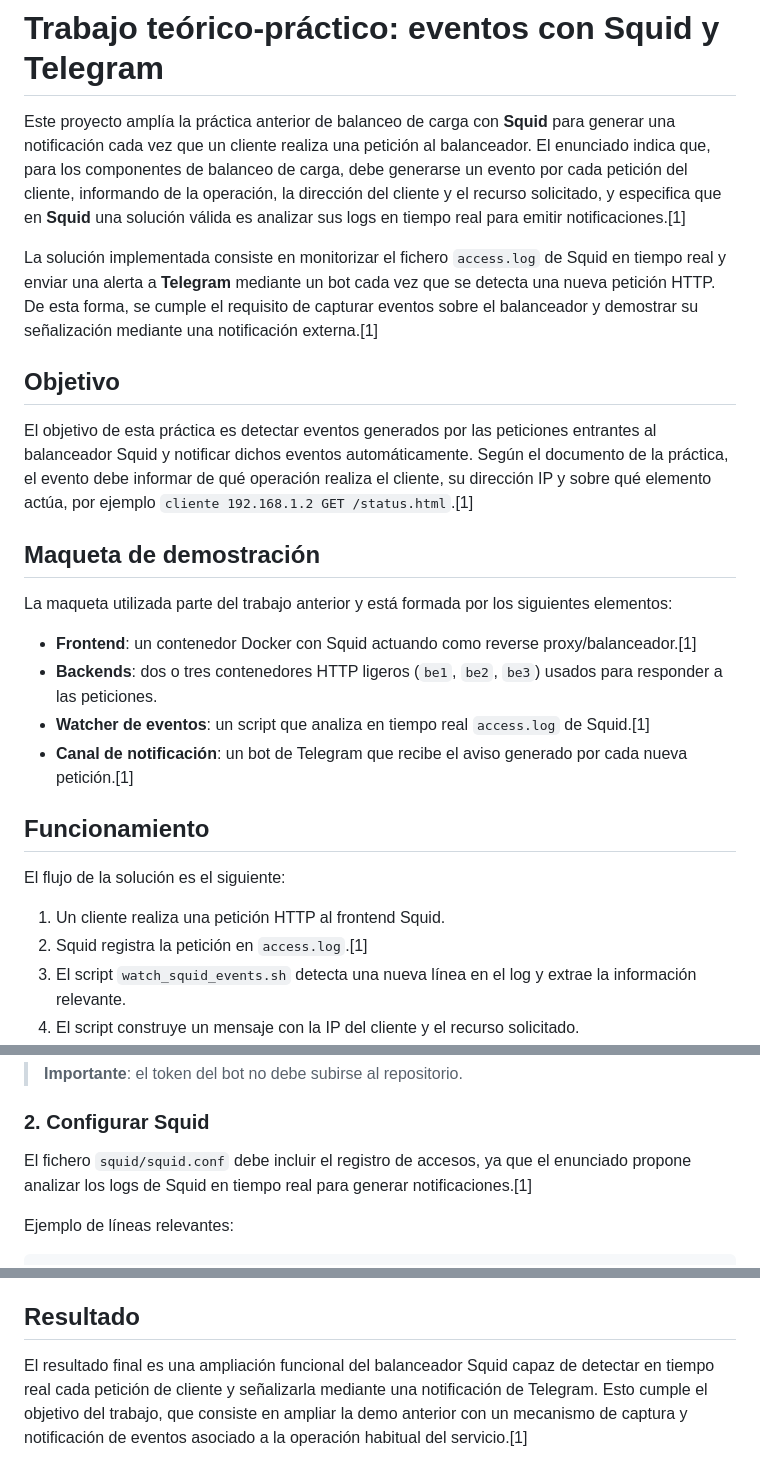
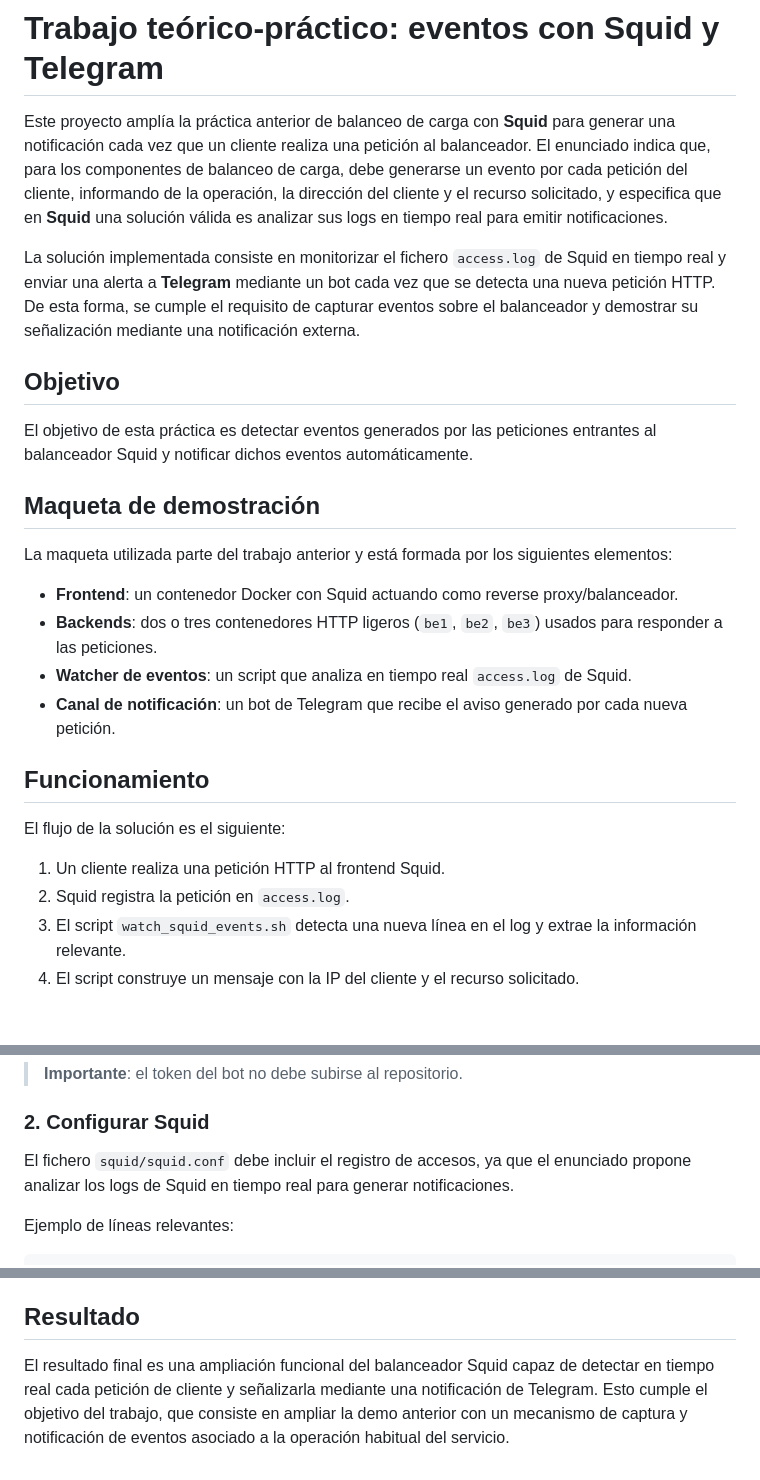
Before and after one commit to alonsoazz04/squid_eventos, a Markdown page: README.md, 3 parts joined by grey strips. GitHub-like rendering; blank space fills up the shorter version.

Commit message:
Remove unnecessary line breaks in README.md

```diff
--- a/README.md
+++ b/README.md
@@ -1,28 +1,28 @@
 # Trabajo teórico-práctico: eventos con Squid y Telegram
 
-Este proyecto amplía la práctica anterior de balanceo de carga con **Squid** para generar una notificación cada vez que un cliente realiza una petición al balanceador. El enunciado indica que, para los componentes de balanceo de carga, debe generarse un evento por cada petición del cliente, informando de la operación, la dirección del cliente y el recurso solicitado, y especifica que en **Squid** una solución válida es analizar sus logs en tiempo real para emitir notificaciones.[1]
+Este proyecto amplía la práctica anterior de balanceo de carga con **Squid** para generar una notificación cada vez que un cliente realiza una petición al balanceador. El enunciado indica que, para los componentes de balanceo de carga, debe generarse un evento por cada petición del cliente, informando de la operación, la dirección del cliente y el recurso solicitado, y especifica que en **Squid** una solución válida es analizar sus logs en tiempo real para emitir notificaciones.
 
-La solución implementada consiste en monitorizar el fichero `access.log` de Squid en tiempo real y enviar una alerta a **Telegram** mediante un bot cada vez que se detecta una nueva petición HTTP. De esta forma, se cumple el requisito de capturar eventos sobre el balanceador y demostrar su señalización mediante una notificación externa.[1]
+La solución implementada consiste en monitorizar el fichero `access.log` de Squid en tiempo real y enviar una alerta a **Telegram** mediante un bot cada vez que se detecta una nueva petición HTTP. De esta forma, se cumple el requisito de capturar eventos sobre el balanceador y demostrar su señalización mediante una notificación externa.
 
 ## Objetivo
 
-El objetivo de esta práctica es detectar eventos generados por las peticiones entrantes al balanceador Squid y notificar dichos eventos automáticamente. Según el documento de la práctica, el evento debe informar de qué operación realiza el cliente, su dirección IP y sobre qué elemento actúa, por ejemplo `cliente 192.168.1.2 GET /status.html`.[1]
+El objetivo de esta práctica es detectar eventos generados por las peticiones entrantes al balanceador Squid y notificar dichos eventos automáticamente.
 
 ## Maqueta de demostración
 
 La maqueta utilizada parte del trabajo anterior y está formada por los siguientes elementos:
 
-- **Frontend**: un contenedor Docker con Squid actuando como reverse proxy/balanceador.[1]
+- **Frontend**: un contenedor Docker con Squid actuando como reverse proxy/balanceador.
 - **Backends**: dos o tres contenedores HTTP ligeros (`be1`, `be2`, `be3`) usados para responder a las peticiones.
-- **Watcher de eventos**: un script que analiza en tiempo real `access.log` de Squid.[1]
-- **Canal de notificación**: un bot de Telegram que recibe el aviso generado por cada nueva petición.[1]
+- **Watcher de eventos**: un script que analiza en tiempo real `access.log` de Squid.
+- **Canal de notificación**: un bot de Telegram que recibe el aviso generado por cada nueva petición.
 
 ## Funcionamiento
 
 El flujo de la solución es el siguiente:
 
 1. Un cliente realiza una petición HTTP al frontend Squid.
-2. Squid registra la petición en `access.log`.[1]
+2. Squid registra la petición en `access.log`.
 3. El script `watch_squid_events.sh` detecta una nueva línea en el log y extrae la información relevante.
 4. El script construye un mensaje con la IP del cliente y el recurso solicitado.
 5. El mensaje se envía a Telegram usando la API HTTP del bot.
@@ -60,7 +60,7 @@ Se debe crear un bot con **@BotFather** y obtener su token HTTP API. Además, es
 
 ### 2. Configurar Squid
 
-El fichero `squid/squid.conf` debe incluir el registro de accesos, ya que el enunciado propone analizar los logs de Squid en tiempo real para generar notificaciones.[1]
+El fichero `squid/squid.conf` debe incluir el registro de accesos, ya que el enunciado propone analizar los logs de Squid en tiempo real para generar notificaciones.
 
 Ejemplo de líneas relevantes:
 
@@ -154,4 +156,4 @@ Estas incidencias forman parte de la puesta en marcha real de la maqueta y ayuda
 
 ## Resultado
 
-El resultado final es una ampliación funcional del balanceador Squid capaz de detectar en tiempo real cada petición de cliente y señalizarla mediante una notificación de Telegram. Esto cumple el objetivo del trabajo, que consiste en ampliar la demo anterior con un mecanismo de captura y notificación de eventos asociado a la operación habitual del servicio.[1]
+El resultado final es una ampliación funcional del balanceador Squid capaz de detectar en tiempo real cada petición de cliente y señalizarla mediante una notificación de Telegram. Esto cumple el objetivo del trabajo, que consiste en ampliar la demo anterior con un mecanismo de captura y notificación de eventos asociado a la operación habitual del servicio.
```
Also changed, not shown: other parts of README.md (+2 -0 lines).
